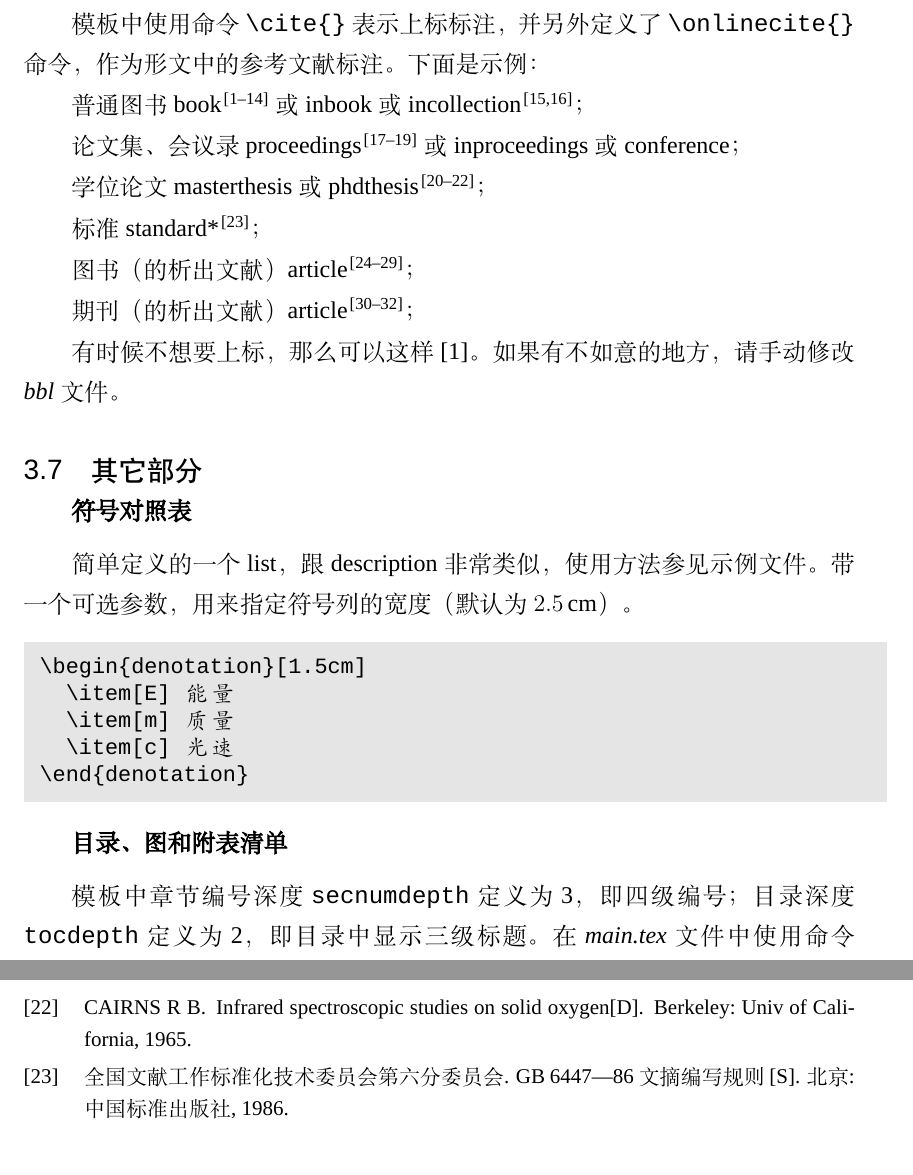
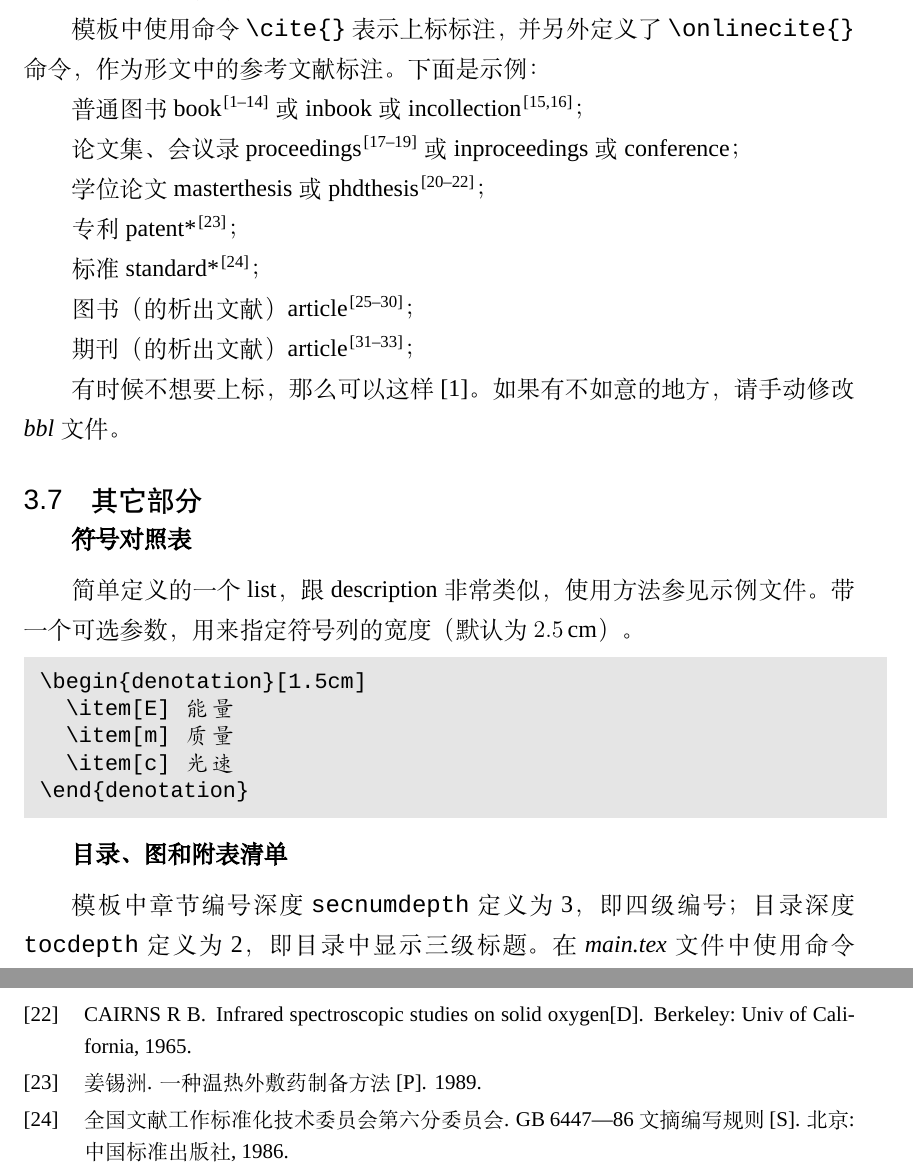
Before and after one commit to tuxify/zzuthesis, a LaTeX thesis (main.tex, which reads data/chap03.tex, ref/test.bib): two parts of pages 20 and 37 of 46, joined at a grey line, cut so that both start at the same text. Compiled offline with XeLaTeX; a missing font is replaced by an installed copy or a similar font.

Commit message:
Update reference

```diff
--- a/data/chap03.tex
+++ b/data/chap03.tex
@@ -308,7 +308,7 @@
 普通图书 book
 \cite{cdy, hlswedl, bjszxmzhzjwyh,qgxxywxbzhjswyh,xgx, gyw, wfz, zgdylsdag, zxg, tjdxtmgcfzgjzdsys,zgzzxh,peebles,baldock,sommers}
  或 inbook 或 incollection
-\cite{zhang1991, dupont1974}；
+\cite{zhang1991, dupont1974}； % Warning--can't use both author and editor fields
 
 论文集、会议录 proceedings \cite{nzm, yufin, jdq} 或 inproceedings 或 conference；
 
@@ -318,14 +318,15 @@
 学位论文 masterthesis 或 phdthesis
 \cite{mh, ding2001, cairns1965}；
 
-%专利 patent*   % TODO
-%\cite{jiang1989}；
+专利 patent*   % TODO 不显示专利号
+\cite{jiang1989}；
 
 标准 standard*
 \cite{gb6447}；
 
 图书（的析出文献） article
 \cite{wfz2,cgw,cjb, mks, weinstein, roberson}；
+% wfz2 % Warning--empty author
 
 期刊（的析出文献） article
 \cite{chen2001, nadkarni1992, hua1973}；
--- a/ref/test.bib
+++ b/ref/test.bib
@@ -235,6 +235,7 @@ Society for Experimental Hematology},
   TypeofLit = {P},
   country = {中国专利},
   patentid = {881056073},
+  year = {1989},
   date = {1989--07--26},
   language = {zh}
 }
```
Also changed, not shown: data/chap03.tex (2 more changed lines).
